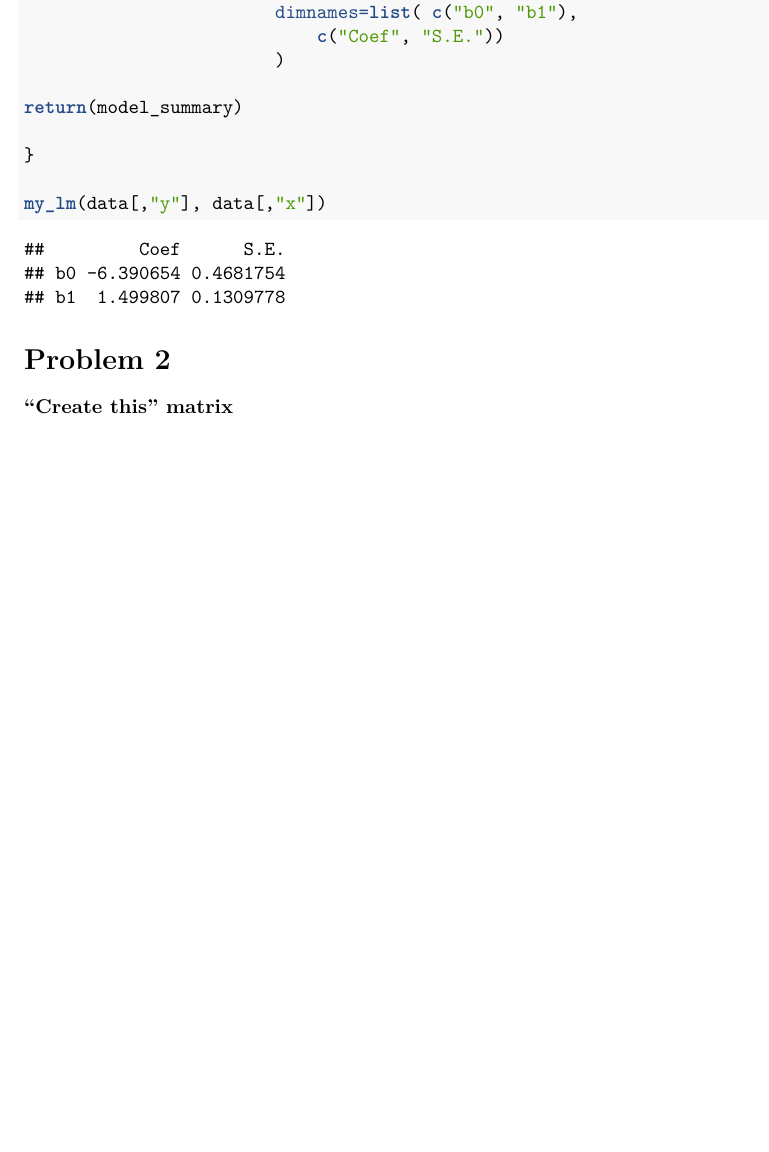
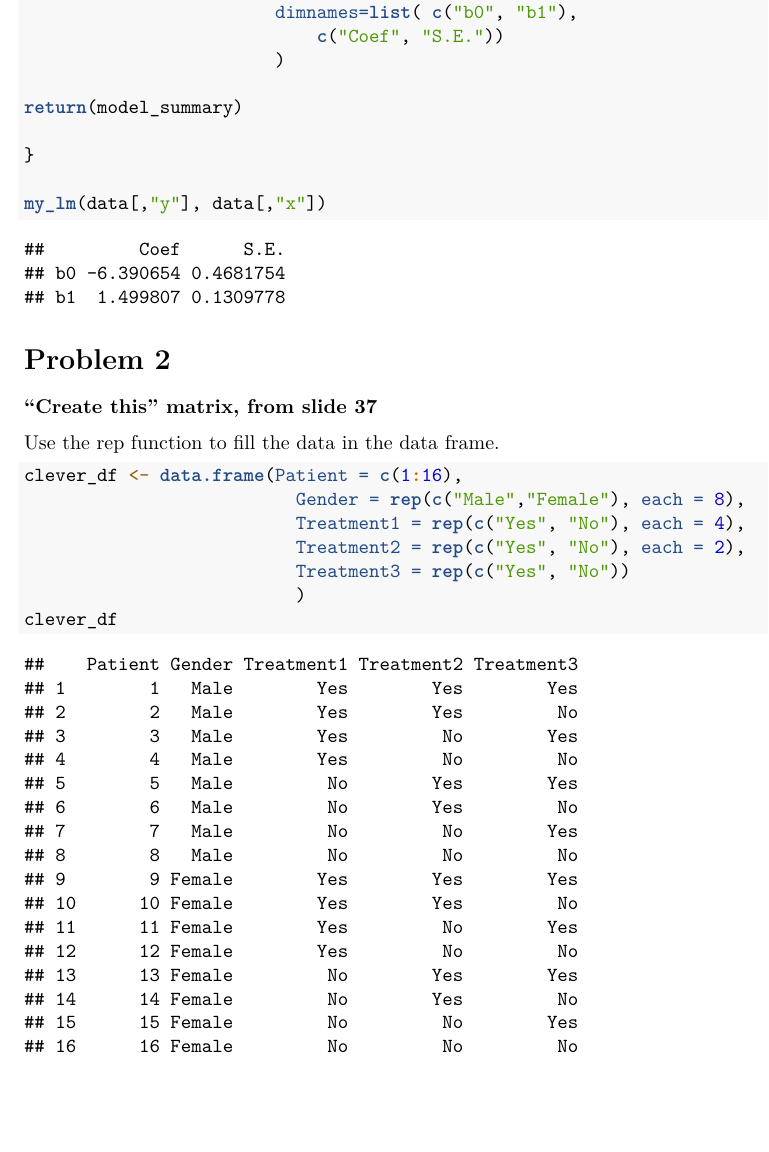
Before and after one commit to zcoeman/PLS900_BBIC, an R Markdown document (HW3/HW 3.Rmd): part of page 2 of 2 before the commit and part of page 2 of 3 after it, cut so that both start at the same text, the shorter picture padded with empty space. Rendered offline with R 4.5, knitr and Pandoc, then LaTeX, with nearby package versions.

Commit message:
Solved 2nd HW problem

````diff
--- a/HW3/HW 3.Rmd
+++ b/HW3/HW 3.Rmd
@@ -79,11 +79,20 @@ my_lm(data[,"y"], data[,"x"])
 
 
 
+# Problem 2
+### "Create this" matrix, from slide 37
 
+Use the rep function to fill the data in the data frame.
 
-# Problem 2
-### "Create this" matrix
-
+``` {r}
+clever_df <- data.frame(Patient = c(1:16),
+                          Gender = rep(c("Male","Female"), each = 8),
+                          Treatment1 = rep(c("Yes", "No"), each = 4),
+                          Treatment2 = rep(c("Yes", "No"), each = 2),
+                          Treatment3 = rep(c("Yes", "No"))
+                          )
+clever_df
+```
 
 
 
````
